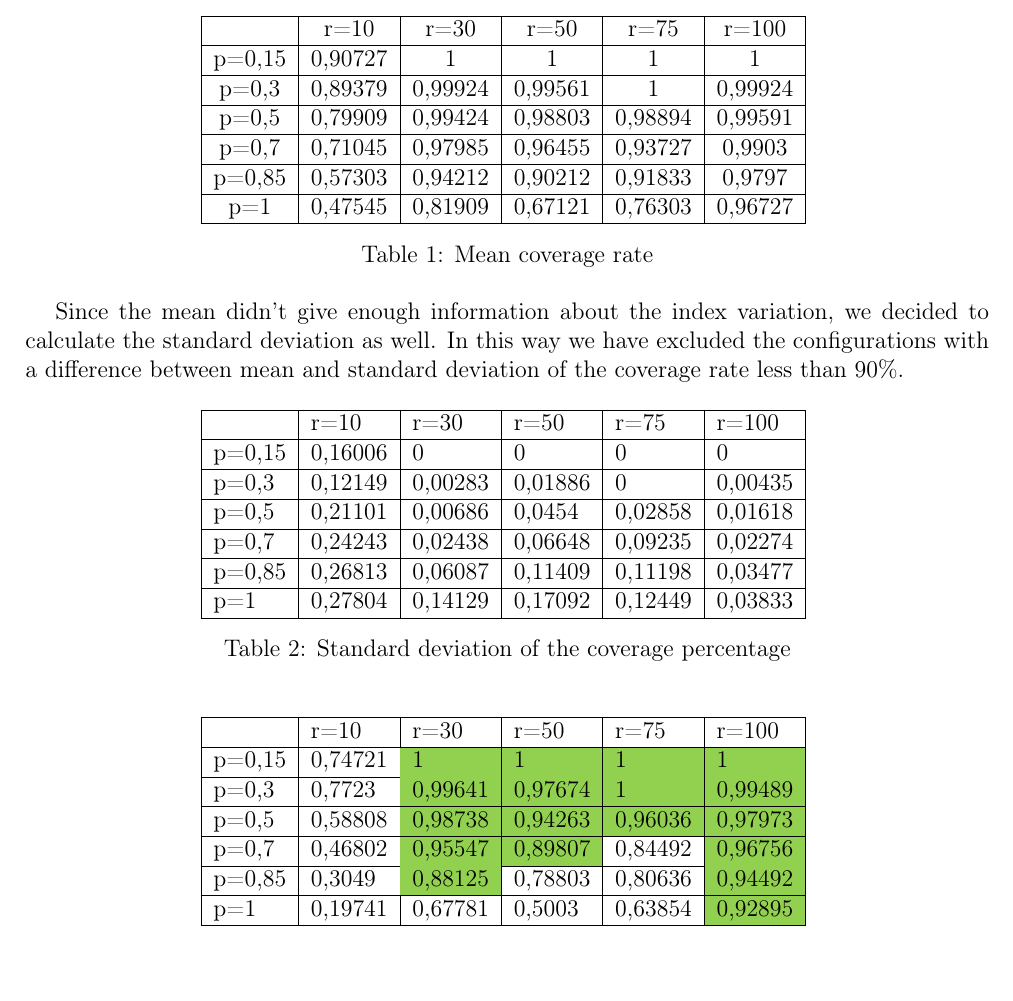
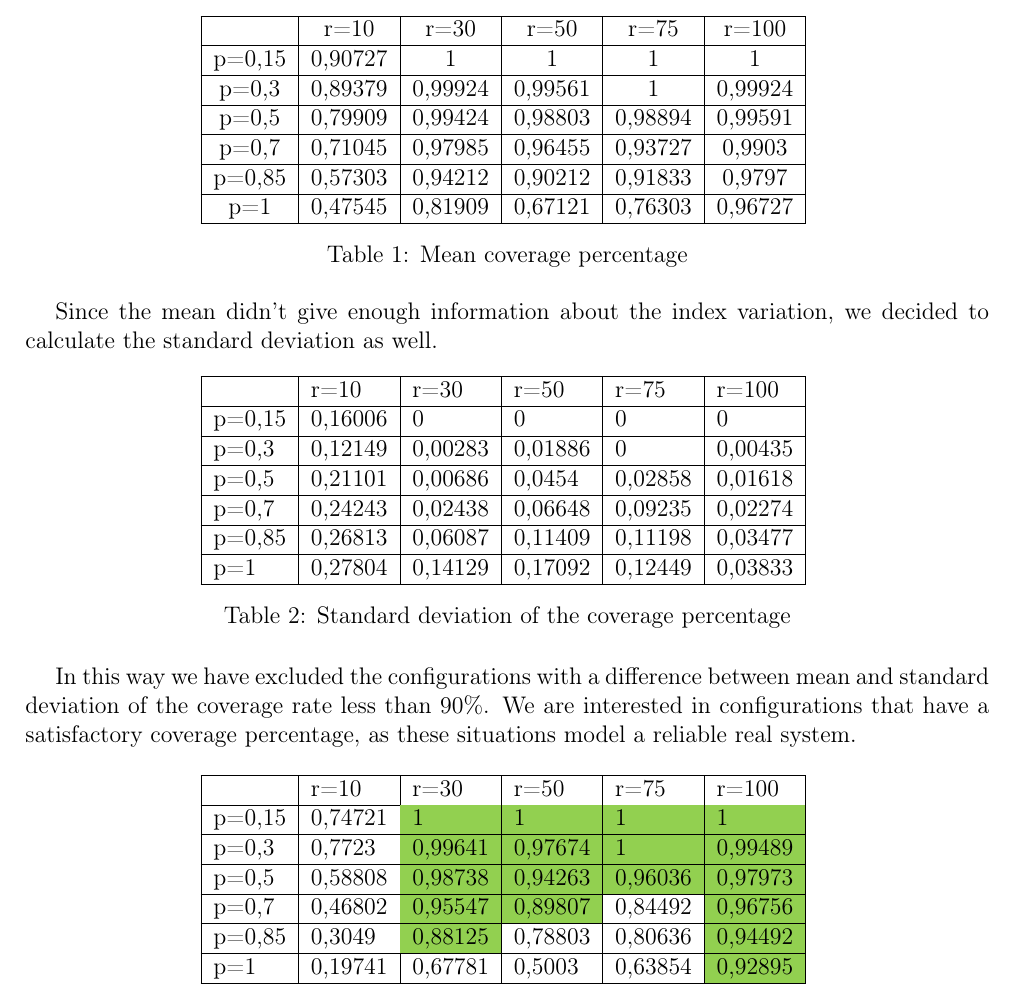
Before and after one commit to glmquint/EpidemicBroadcast, a LaTeX document (documentation/EpidemicBroadcastDocumentation.tex, which reads documentation/Case_Study.tex): part of page 6 of 12, cut so that both start at the same text. Compiled offline with pdfLaTeX.

Commit message:
Fix layout mismatch

```diff
--- a/documentation/Case_Study.tex
+++ b/documentation/Case_Study.tex
@@ -14,11 +14,11 @@ p=0,7  & 0,71045 & 0,97985 & 0,96455 & 0,93727 & 0,9903  \\ \hline
 p=0,85 & 0,57303 & 0,94212 & 0,90212 & 0,91833 & 0,9797  \\ \hline
 p=1    & 0,47545 & 0,81909 & 0,67121 & 0,76303 & 0,96727 \\ \hline
 \end{tabular}
-\caption{Mean coverage rate}
+\caption{Mean coverage percentage}
 \label{tab:my-table}
 \end{table}
 
-Since the mean didn't give enough information about the index variation, we decided to calculate the standard deviation as well. In this way we have excluded the configurations with a difference between mean and standard deviation of the coverage rate less than 90\%.
+Since the mean didn't give enough information about the index variation, we decided to calculate the standard deviation as well.
 \begin{table}[h!]
 \centering
 \begin{tabular}{|l|l|l|l|l|l|}
@@ -35,9 +35,7 @@ p=1    & 0,27804 & 0,14129 & 0,17092 & 0,12449 & 0,03833 \\ \hline
 \label{tab:my-table}
 \end{table}
 
-% Please add the following required packages to your document preamble:
-% \usepackage[table,xcdraw]{xcolor}
-% If you use beamer only pass "xcolor=table" option, i.e. \documentclass[xcolor=table]{beamer}
+In this way we have excluded the configurations with a difference between mean and standard deviation of the coverage rate less than 90\%. We are interested in configurations that have a satisfactory coverage percentage, as these situations model a reliable real system.
 \begin{table}[h!]
 \centering
 \begin{tabular}{|l|l|l|l|l|l|}
```
